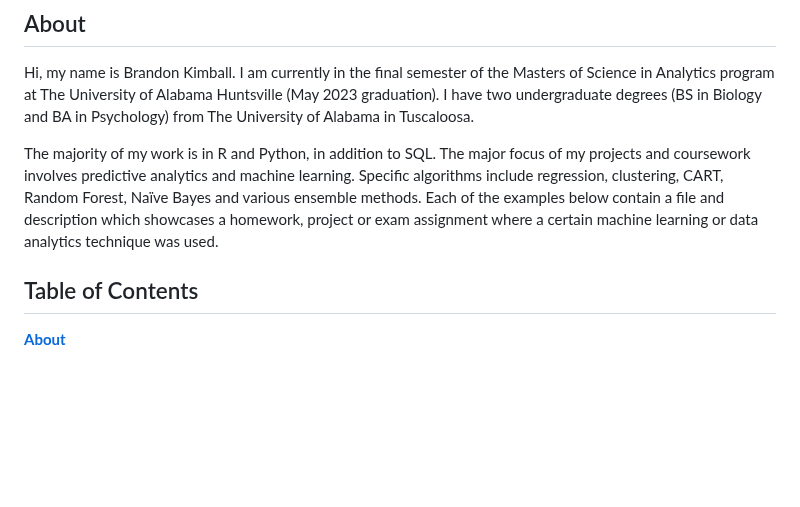
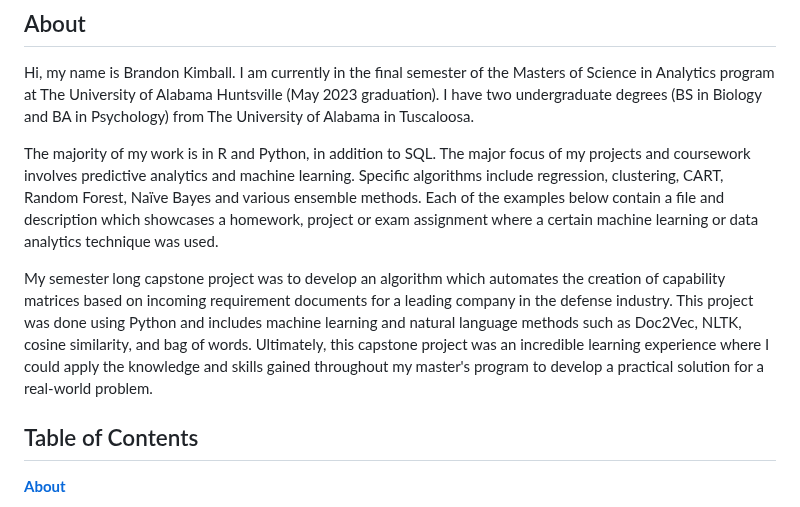
Before and after one commit to brandonkimball87/Data-Analytics-Projects-and-Coursework, a Markdown page: README.md, the part around the change. Rendered like a GitHub page; blank space fills up the shorter version.

```diff
--- a/README.md
+++ b/README.md
@@ -6,6 +6,8 @@ Hi, my name is Brandon Kimball. I am currently in the final semester of the Mast
 I have two undergraduate degrees (BS in Biology and BA in Psychology) from The University of Alabama in Tuscaloosa.
 
 The majority of my work is in R and Python, in addition to SQL. The major focus of my projects and coursework involves predictive analytics and machine learning. Specific algorithms include regression, clustering, CART, Random Forest, Naïve Bayes and various ensemble methods. Each of the examples below contain a file and description which showcases a homework, project or exam assignment where a certain machine learning or data analytics technique was used.
+
+My semester long capstone project was to develop an algorithm which automates the creation of capability matrices based on incoming requirement documents for a leading company in the defense industry. This project was done using Python and includes machine learning and natural language methods such as Doc2Vec, NLTK, cosine similarity, and bag of words. Ultimately, this capstone project was an incredible learning experience where I could apply the knowledge and skills gained throughout my master's program to develop a practical solution for a real-world problem.
 
 ## Table of Contents
 [**About**](#about)
```
